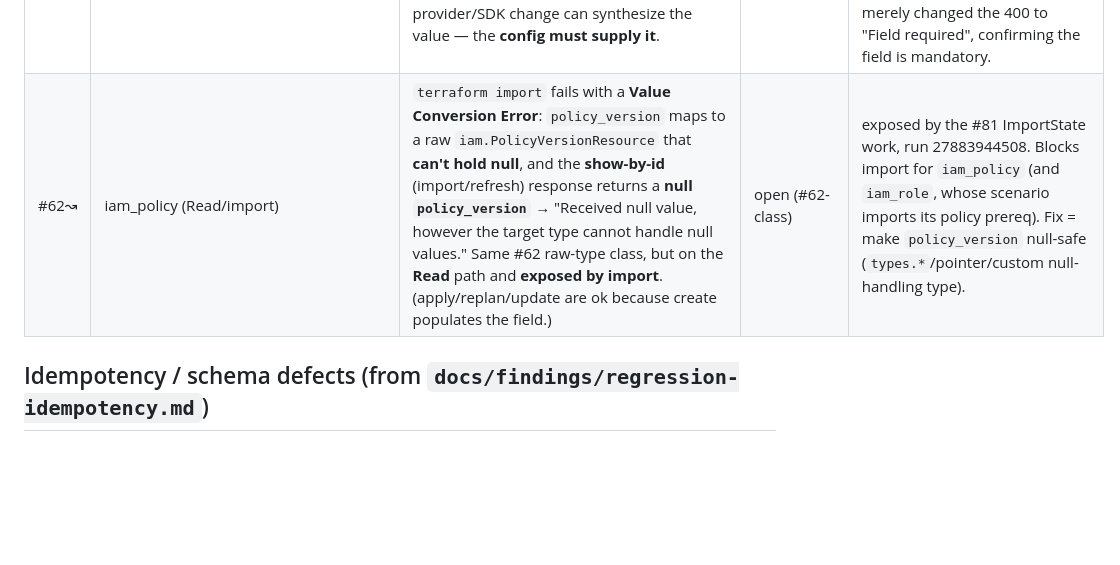
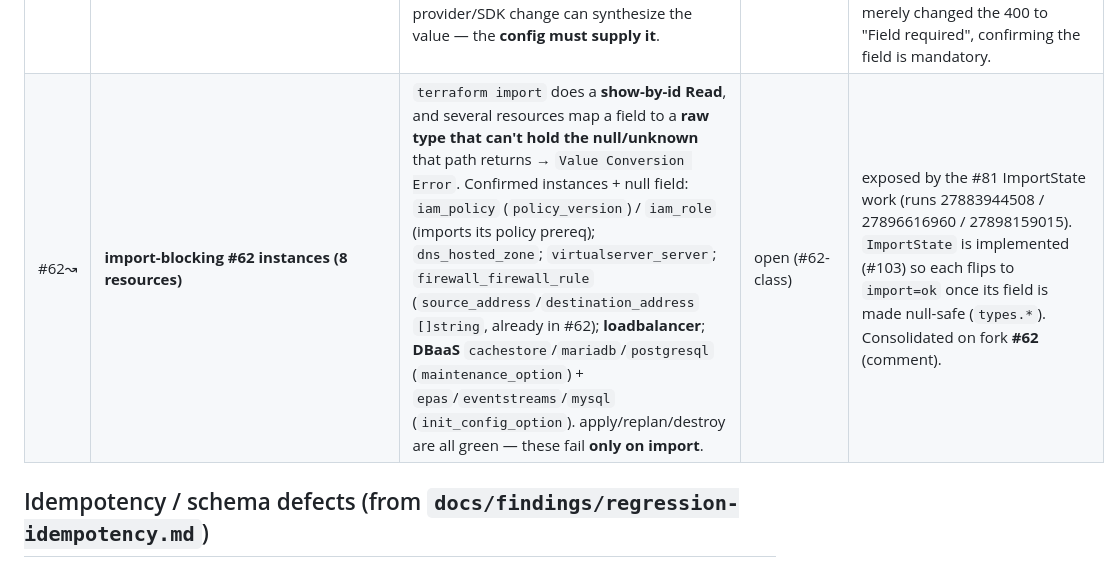
Before and after one commit to kyle-agent/terraform-test-automation, a Markdown page: docs/PROVIDER_ISSUES.md, the part around the change. Drawn GitHub-style; blank space fills up the shorter version.

Commit message:
docs: consolidate #62-class import findings + checkpoint import axis 0→35% (#81)
PROVIDER_ISSUES.md: single #62↝ row listing all 8+ import-blocking #62 instances
(iam_policy/iam_role/dns_hosted_zone/virtualserver_server/firewall_firewall_rule/
loadbalancer + DBaaS maintenance_option/init_config_option). HANDOFF §0: import
0→27 (35%), lifecycle 70; selfvpc + DBaaS done; small-batch selfvpc lesson;
account state. Import axis ~exhausted (remainder = composite-id + #62-blocked).

Co-Authored-By: Claude Opus 4.8 <noreply@anthropic.com>
Claude-Session: https://claude.ai/code/session_014nXPJR3v9vdiQWgzGyoJeN

```diff
--- a/docs/PROVIDER_ISSUES.md
+++ b/docs/PROVIDER_ISSUES.md
@@ -30,7 +30,7 @@ the GitHub issues on the fork are the actionable copies.
 | #96 | vpc_transit_gateway_firewall_connection | create/apply **Value Conversion Error** — the nested `transit_gateway` schema was missing `firewall_id`, so `ObjectValueFrom(model.AttributeTypes())` built a **14-key** object that failed `State.Set` against the **13-key** schema. (The prior "platform circular limit" framing was overturned — platform sequencing/the #98 waiter are fine; this was the real, provider-side blocker.) | **fixed** (PR #99, verified green) | repro sweep 27859964524 → **PR #99 adds firewall_id (14/14)** → green run **27867591203** (full lifecycle + destroy_verify ok) |
 | #94 | vpc_vpc_endpoint | Create/Read/Update mapped `resource_key` from `account_id` instead of the real `ResourceKey` → state corruption + spurious replace. | **fixed (build-only)** (PR #100) | apply still blocked on obtaining a valid opaque `resource_key` (no connectable-resources data source); not runtime-verifiable yet |
 | #74↝ | iam_user (Update) | in-place Update 400s **"Input should be greater than 0"** when `password_reuse_count` is unmanaged. **Root cause was API behavior, not a pure provider bug:** `UpdateIAMUser` **REQUIRES** `password_reuse_count > 0` (create allows omitting it; the SDK then sent `0` → 400). No provider/SDK change can synthesize the value — the **config must supply it**. | **resolved (fixture)** | Greened by setting `password_reuse_count = 2` in the `iam_user` fixture → full lifecycle **+ update axis ok** (run 27881799582). PR #101 (state-guard) and PR #102 (SDK `*int32`+omitempty) were detours — **now inert**; #102 merely changed the 400 to "Field required", confirming the field is mandatory. |
-| #62↝ | iam_policy (Read/import) | `terraform import` fails with a **Value Conversion Error**: `policy_version` maps to a raw `iam.PolicyVersionResource` that **can't hold null**, and the **show-by-id** (import/refresh) response returns a **null `policy_version`** → "Received null value, however the target type cannot handle null values." Same #62 raw-type class, but on the **Read** path and **exposed by import**. (apply/replan/update are ok because create populates the field.) | open (#62-class) | exposed by the #81 ImportState work, run 27883944508. Blocks import for `iam_policy` (and `iam_role`, whose scenario imports its policy prereq). Fix = make `policy_version` null-safe (`types.*`/pointer/custom null-handling type). |
+| #62↝ | **import-blocking #62 instances (8 resources)** | `terraform import` does a **show-by-id Read**, and several resources map a field to a **raw type that can't hold the null/unknown** that path returns → `Value Conversion Error`. Confirmed instances + null field: `iam_policy` (`policy_version`) / `iam_role` (imports its policy prereq); `dns_hosted_zone`; `virtualserver_server`; `firewall_firewall_rule` (`source_address`/`destination_address` `[]string`, already in #62); **loadbalancer**; **DBaaS** `cachestore`/`mariadb`/`postgresql` (`maintenance_option`) + `epas`/`eventstreams`/`mysql` (`init_config_option`). apply/replan/destroy are all green — these fail **only on import**. | open (#62-class) | exposed by the #81 ImportState work (runs 27883944508 / 27896616960 / 27898159015). `ImportState` is implemented (#103) so each flips to `import=ok` once its field is made null-safe (`types.*`). Consolidated on fork **#62** (comment). |
 
 ## Idempotency / schema defects (from `docs/findings/regression-idempotency.md`)
 
```
